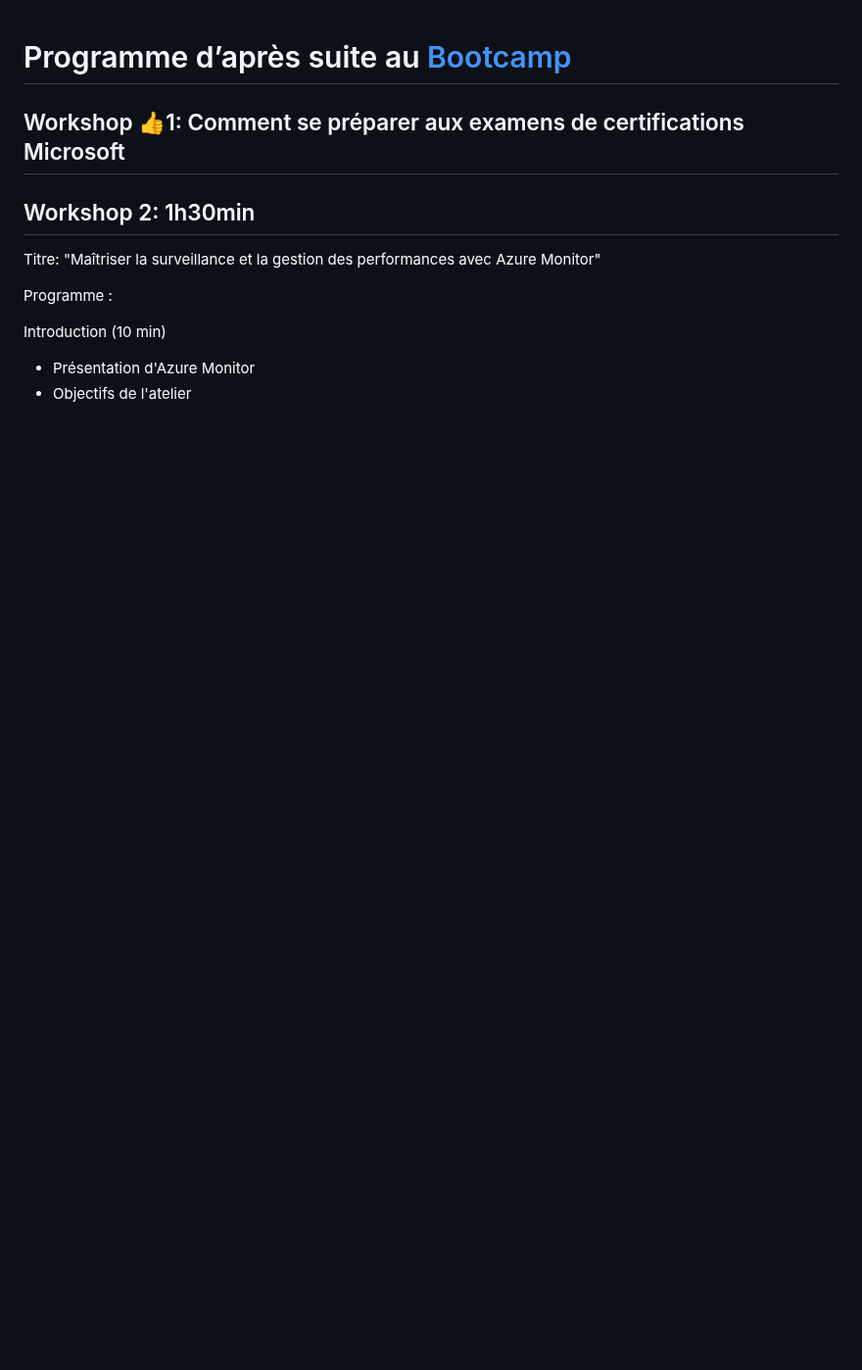
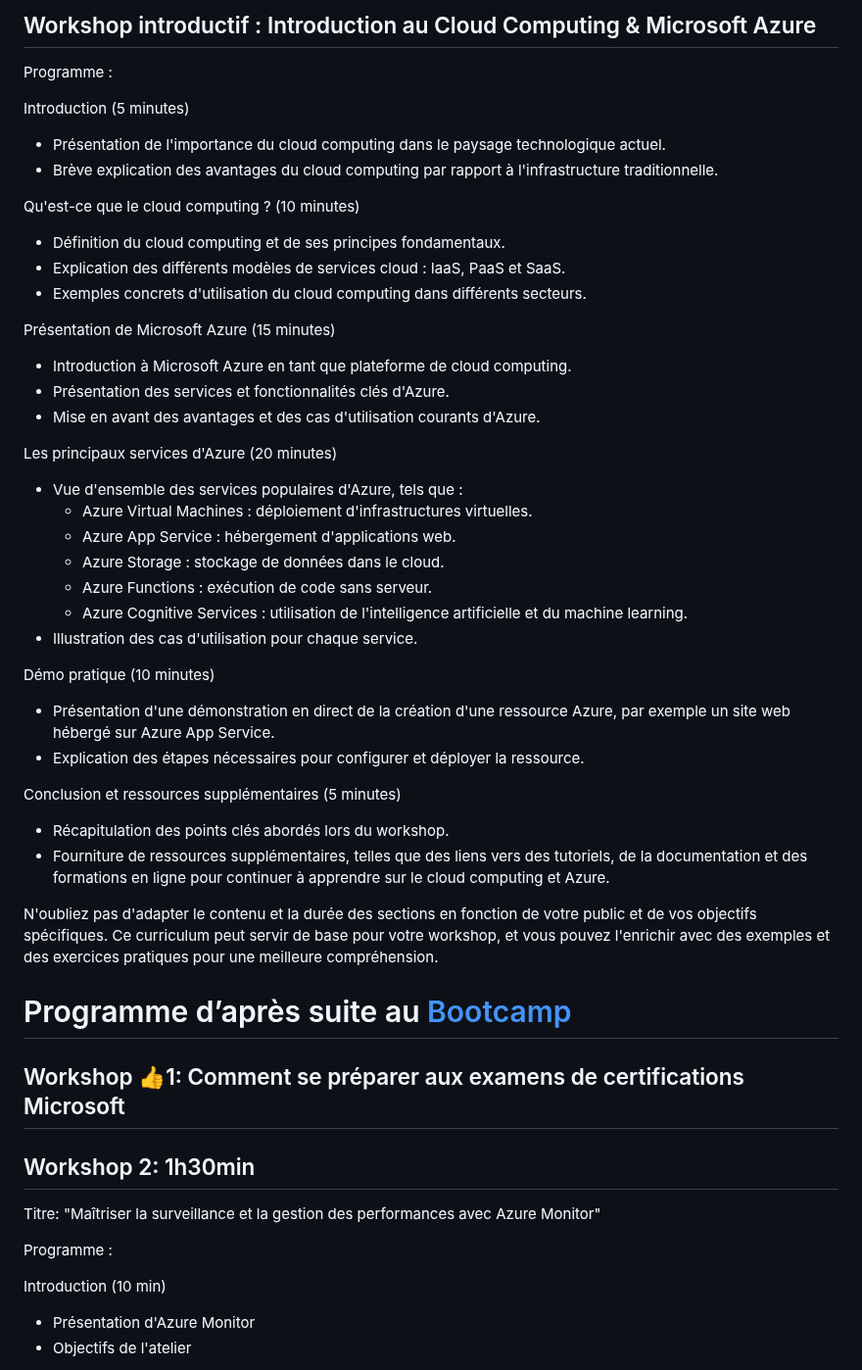
Before and after one commit to 96demax/Azure_Skills_Workshops, a Markdown page: workshops.md, the part around the change. Shown at 98% size. GitHub-like rendering; blank space fills up the shorter version.

Commit message:
Update workshops.md
update first workshop

```diff
--- a/workshops.md
+++ b/workshops.md
@@ -1,3 +1,40 @@
+## Workshop introductif : Introduction au Cloud Computing & Microsoft Azure
+
+Programme :
+
+Introduction (5 minutes)
+   - Présentation de l'importance du cloud computing dans le paysage technologique actuel.
+   - Brève explication des avantages du cloud computing par rapport à l'infrastructure traditionnelle.
+
+Qu'est-ce que le cloud computing ? (10 minutes)
+   - Définition du cloud computing et de ses principes fondamentaux.
+   - Explication des différents modèles de services cloud : IaaS, PaaS et SaaS.
+   - Exemples concrets d'utilisation du cloud computing dans différents secteurs.
+
+Présentation de Microsoft Azure (15 minutes)
+   - Introduction à Microsoft Azure en tant que plateforme de cloud computing.
+   - Présentation des services et fonctionnalités clés d'Azure.
+   - Mise en avant des avantages et des cas d'utilisation courants d'Azure.
+
+Les principaux services d'Azure (20 minutes)
+   - Vue d'ensemble des services populaires d'Azure, tels que :
+     - Azure Virtual Machines : déploiement d'infrastructures virtuelles.
+     - Azure App Service : hébergement d'applications web.
+     - Azure Storage : stockage de données dans le cloud.
+     - Azure Functions : exécution de code sans serveur.
+     - Azure Cognitive Services : utilisation de l'intelligence artificielle et du machine learning.
+   - Illustration des cas d'utilisation pour chaque service.
+
+Démo pratique (10 minutes)
+   - Présentation d'une démonstration en direct de la création d'une ressource Azure, par exemple un site web hébergé sur Azure App Service.
+   - Explication des étapes nécessaires pour configurer et déployer la ressource.
+
+Conclusion et ressources supplémentaires (5 minutes)
+   - Récapitulation des points clés abordés lors du workshop.
+   - Fourniture de ressources supplémentaires, telles que des liens vers des tutoriels, de la documentation et des formations en ligne pour continuer à apprendre sur le cloud computing et Azure.
+
+N'oubliez pas d'adapter le contenu et la durée des sections en fonction de votre public et de vos objectifs spécifiques. Ce curriculum peut servir de base pour votre workshop, et vous pouvez l'enrichir avec des exemples et des exercices pratiques pour une meilleure compréhension.
+
 # Programme d’après suite au [Bootcamp](./az900-bootcamp.md)
 
 ## Workshop 👍1: Comment se préparer aux examens de certifications Microsoft
```
